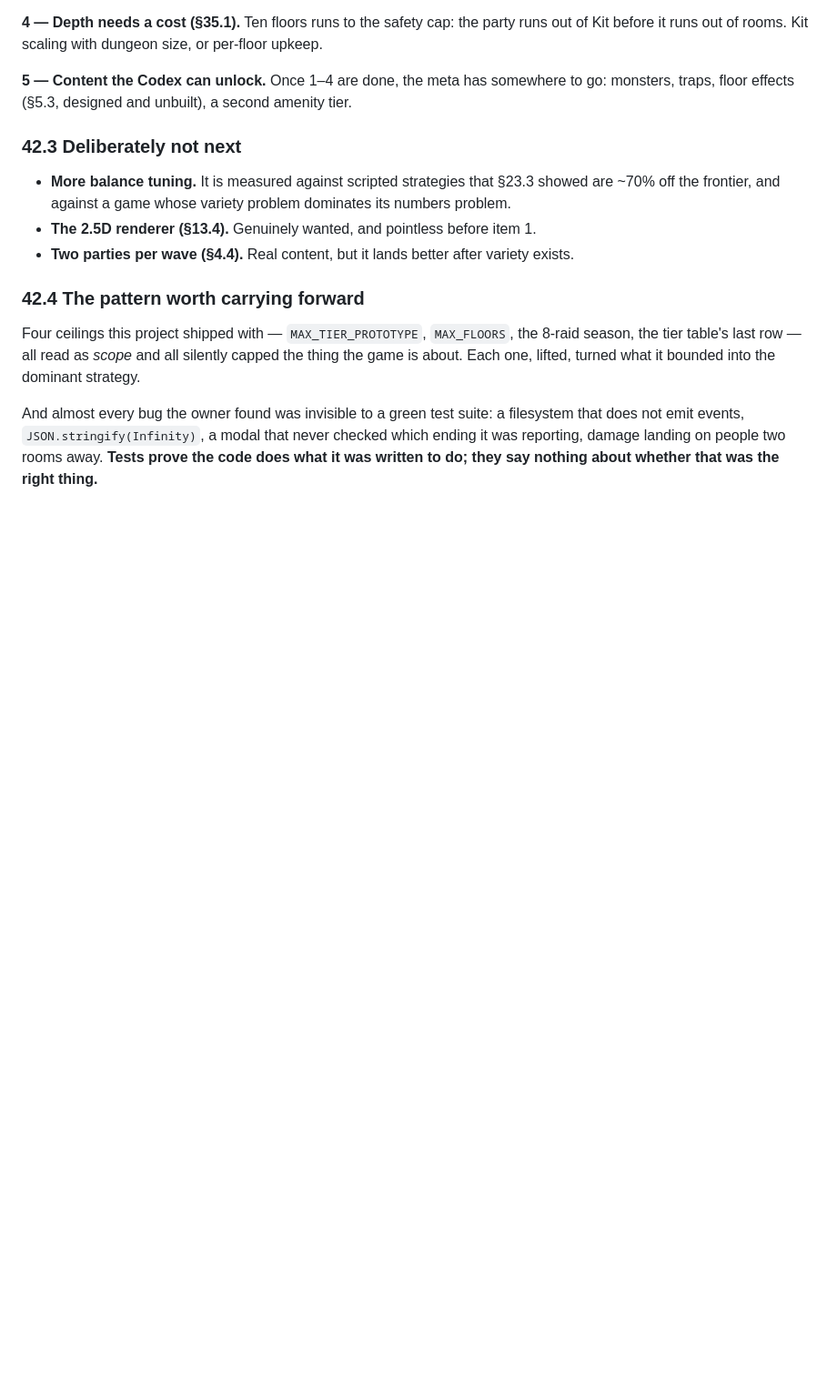
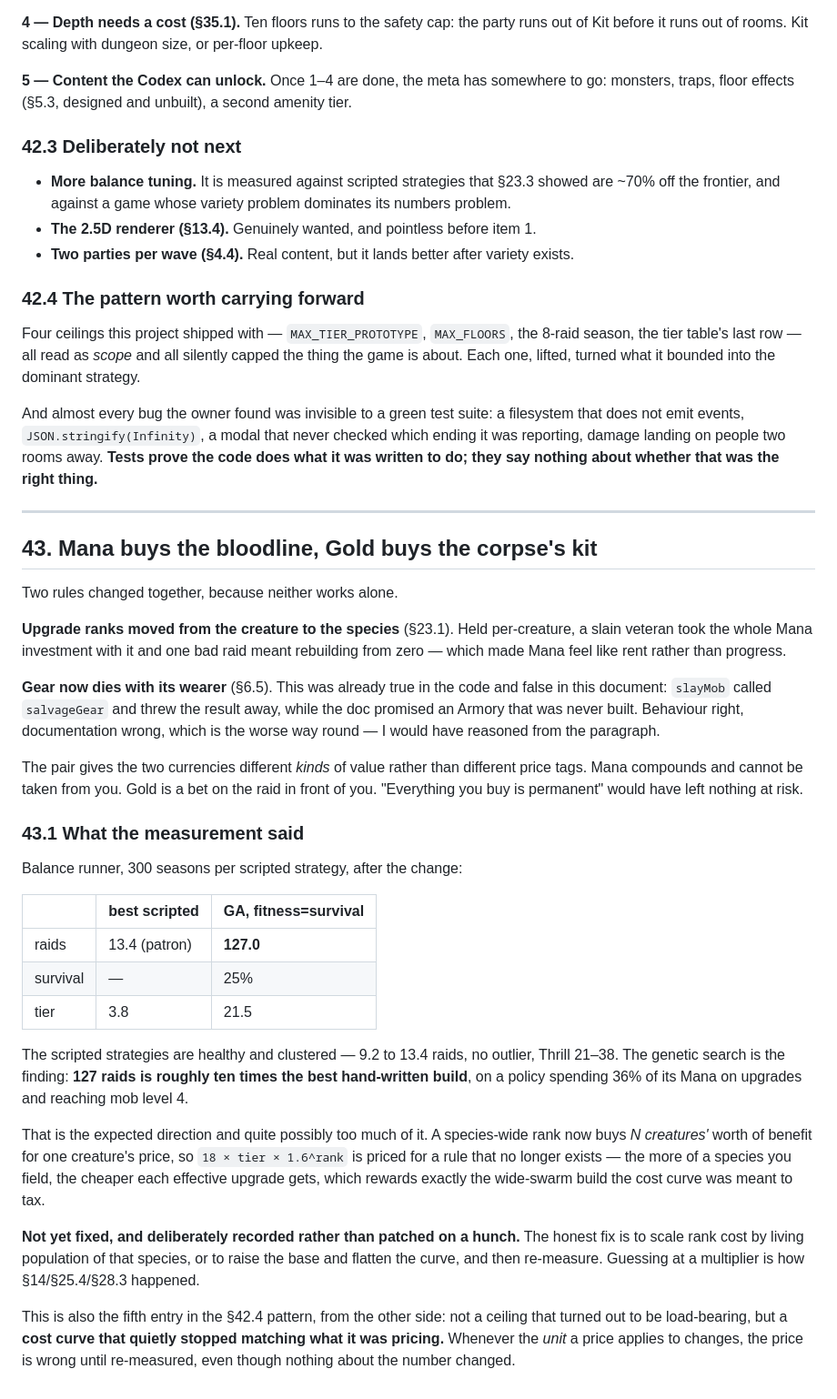
Before and after one commit to GlennMeyer/coreward, a Markdown page: docs/DESIGN.md, the part around one of its changes. Shown at 91% size. Rendered like a GitHub page; blank space fills up the shorter version.

```diff
--- a/docs/DESIGN.md
+++ b/docs/DESIGN.md
@@ -2912,3 +2930,52 @@ And almost every bug the owner found was invisible to a green test suite: a file
 does not emit events, `JSON.stringify(Infinity)`, a modal that never checked which ending
 it was reporting, damage landing on people two rooms away. **Tests prove the code does what
 it was written to do; they say nothing about whether that was the right thing.**
+
+---
+
+## 43. Mana buys the bloodline, Gold buys the corpse's kit
+
+Two rules changed together, because neither works alone.
+
+**Upgrade ranks moved from the creature to the species** (§23.1). Held per-creature, a
+slain veteran took the whole Mana investment with it and one bad raid meant rebuilding from
+zero — which made Mana feel like rent rather than progress.
+
+**Gear now dies with its wearer** (§6.5). This was already true in the code and false in
+this document: `slayMob` called `salvageGear` and threw the result away, while the doc
+promised an Armory that was never built. Behaviour right, documentation wrong, which is the
+worse way round — I would have reasoned from the paragraph.
+
+The pair gives the two currencies different *kinds* of value rather than different price
+tags. Mana compounds and cannot be taken from you. Gold is a bet on the raid in front of
+you. "Everything you buy is permanent" would have left nothing at risk.
+
+### 43.1 What the measurement said
+
+Balance runner, 300 seasons per scripted strategy, after the change:
+
+| | best scripted | GA, fitness=survival |
+|---|---|---|
+| raids | 13.4 (patron) | **127.0** |
+| survival | — | 25% |
+| tier | 3.8 | 21.5 |
+
+The scripted strategies are healthy and clustered — 9.2 to 13.4 raids, no outlier, Thrill
+21–38. The genetic search is the finding: **127 raids is roughly ten times the best
+hand-written build**, on a policy spending 36% of its Mana on upgrades and reaching mob
+level 4.
+
+That is the expected direction and quite possibly too much of it. A species-wide rank now
+buys *N creatures'* worth of benefit for one creature's price, so `18 × tier × 1.6^rank`
+is priced for a rule that no longer exists — the more of a species you field, the cheaper
+each effective upgrade gets, which rewards exactly the wide-swarm build the cost curve was
+meant to tax.
+
+**Not yet fixed, and deliberately recorded rather than patched on a hunch.** The honest fix
+is to scale rank cost by living population of that species, or to raise the base and flatten
+the curve, and then re-measure. Guessing at a multiplier is how §14/§25.4/§28.3 happened.
+
+This is also the fifth entry in the §42.4 pattern, from the other side: not a ceiling that
+turned out to be load-bearing, but a **cost curve that quietly stopped matching what it was
+pricing.** Whenever the *unit* a price applies to changes, the price is wrong until
+re-measured, even though nothing about the number changed.
```
Also changed, not shown: other parts of docs/DESIGN.md (+25 -7 lines).
